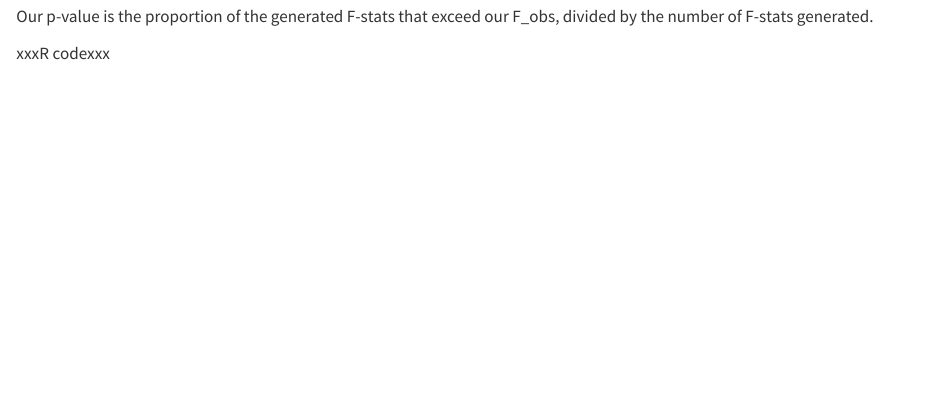
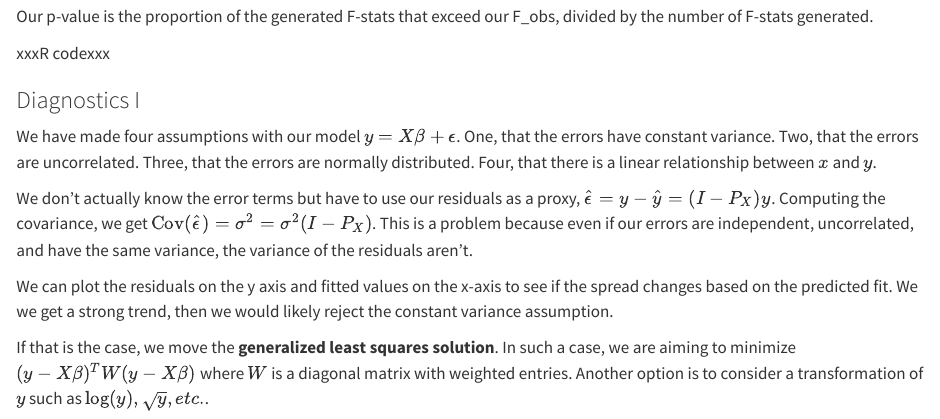
Before and after one commit to l-flaherty/ST503-Course-Notes, a Quarto document (ST503 Quarto Doc.qmd): the page in a window 1100 px wide, from 13160 px down. Rendered offline with R 4.5, knitr and Pandoc in place of Quarto, with nearby package versions; some code elsewhere in the file could not run offline.

Commit message:
model diagnostics 1: constant variance of errors

```diff
--- a/ST503 Quarto Doc.qmd
+++ b/ST503 Quarto Doc.qmd
@@ -305,3 +305,12 @@ Want to check normality assumption in the errors. Idea is to permute the respons
 Our p-value is the proportion of the generated F-stats that exceed our F_obs, divided by the number of F-stats generated.
 
 xxxR codexxx
+
+### Diagnostics I
+We have made four assumptions with our model $y=X\beta+\epsilon$. One, that the errors have constant variance. Two, that the errors are uncorrelated. Three, that the errors are normally distributed. Four, that there is a linear relationship between $x$ and $y$.
+
+We don't actually know the error terms but have to use our residuals as a proxy, $\hat{\epsilon}=y-\hat{y}=(I-P_X)y$. Computing the covariance, we get $\text{Cov}(\hat{\epsilon})=\sigma^2=\sigma^2(I-P_X)$. This is a problem because even if our errors are independent, uncorrelated, and have the same variance,  the variance of the residuals aren't.
+
+We can plot the residuals on the y axis and fitted values on the x-axis to see if the spread changes based on the predicted fit. We we get a strong trend, then we would likely reject the constant variance assumption.
+
+If that is the case, we move the **generalized least squares solution**. In such a case, we are aiming to minimize $(y-X\beta)^TW(y-X\beta)$ where $W$ is a diagonal matrix with weighted entries. Another option is to consider a transformation of $y$ such as $\log(y), \sqrt{y}, etc.$.
```
